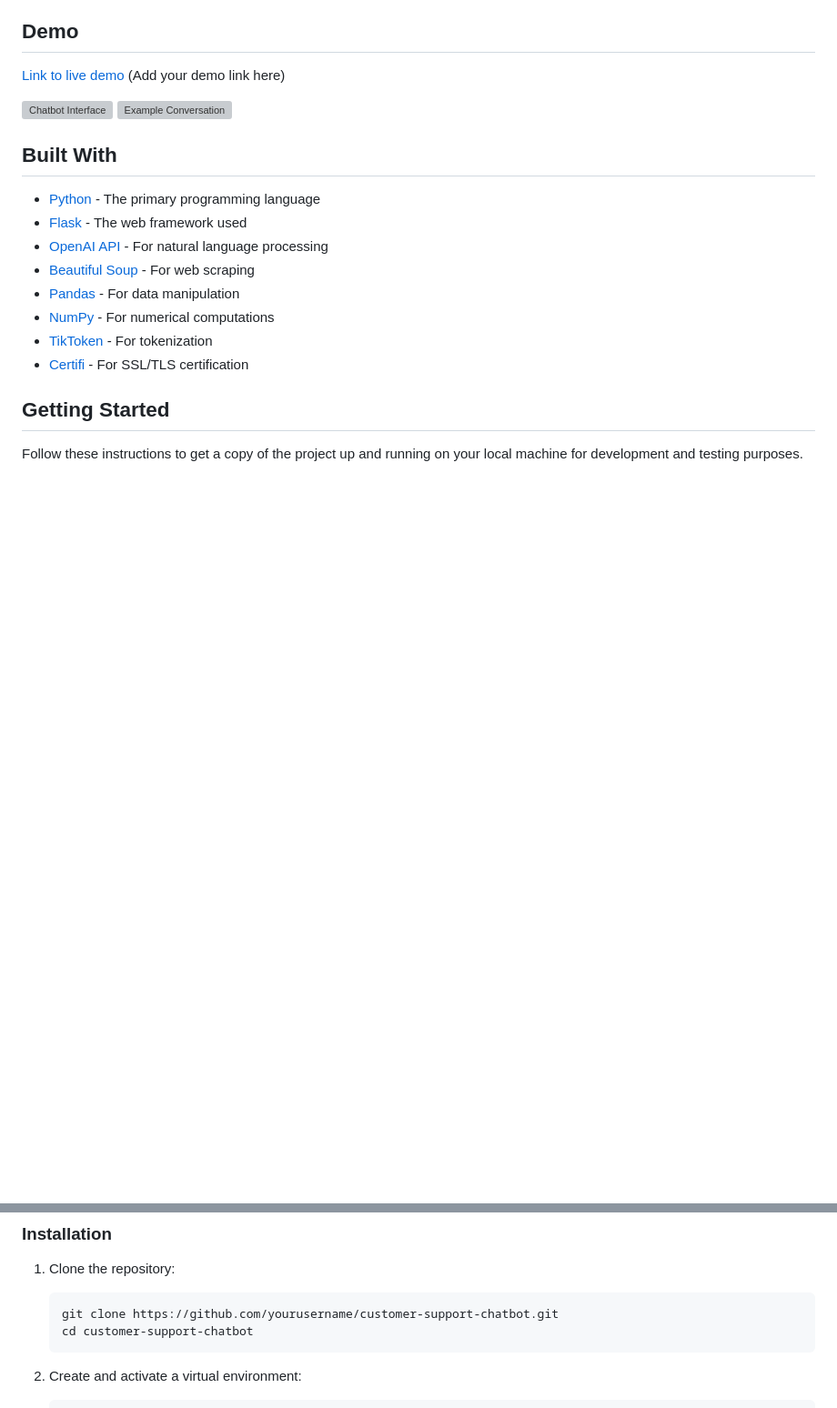
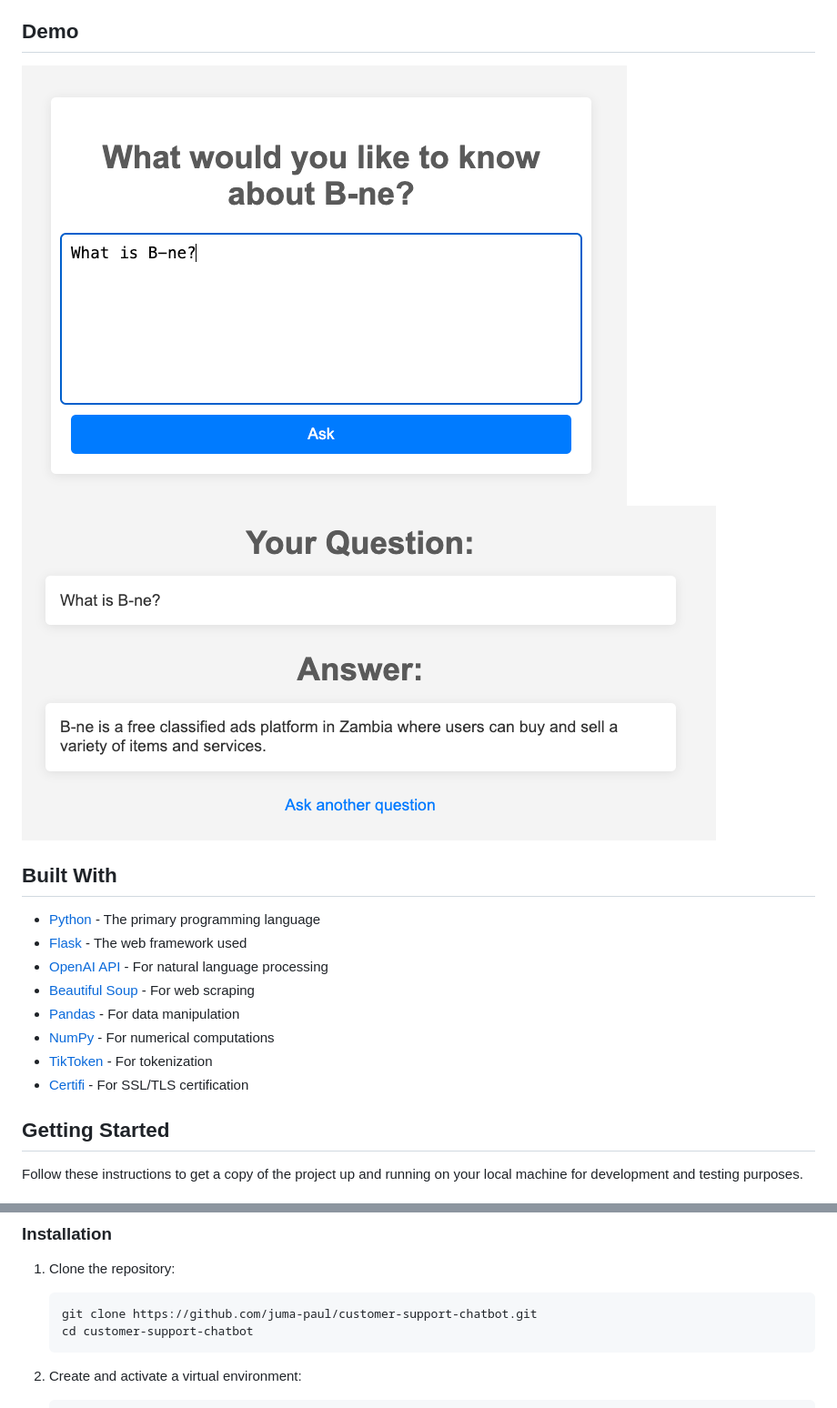
Before and after one commit to juma-paul/Generative-AI, a Markdown page: README.md, 2 parts joined by grey strips. Shown: that part at 91% size. Drawn GitHub-style; blank space fills up the shorter version; grey boxes are pictures that could not be loaded.

````diff
--- a/README.md
+++ b/README.md
@@ -39,10 +42,8 @@ The Customer Support Chatbot is a Flask-based web application that combines web
 
 ## Demo
 
-[Link to live demo](#) (Add your demo link here)
-
-![Chatbot Interface](path/to/screenshot1.png)
-![Example Conversation](path/to/screenshot2.png)
+![Chatbot Interface](./images/interface.png)
+![Example Conversation](./images/result.png)
 
 ## Built With
 
@@ -68,7 +69,7 @@ Follow these instructions to get a copy of the project up and running on your lo
 
 1. Clone the repository:
    ```bash
-   git clone https://github.com/yourusername/customer-support-chatbot.git
+   git clone https://github.com/juma-paul/customer-support-chatbot.git
    cd customer-support-chatbot
    ```
 
````
Also changed, not shown: other parts of README.md (+12 -35 lines).
